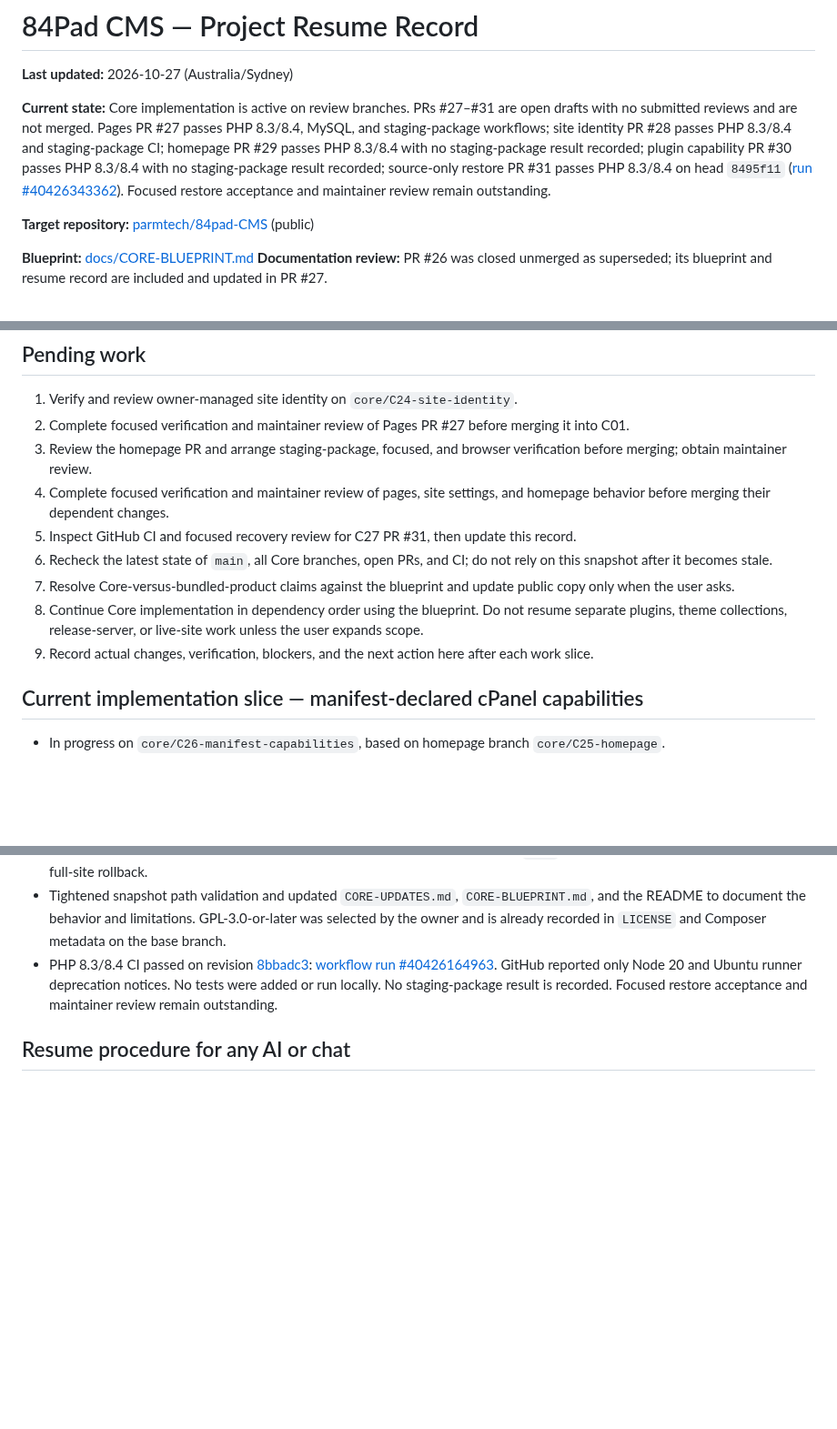
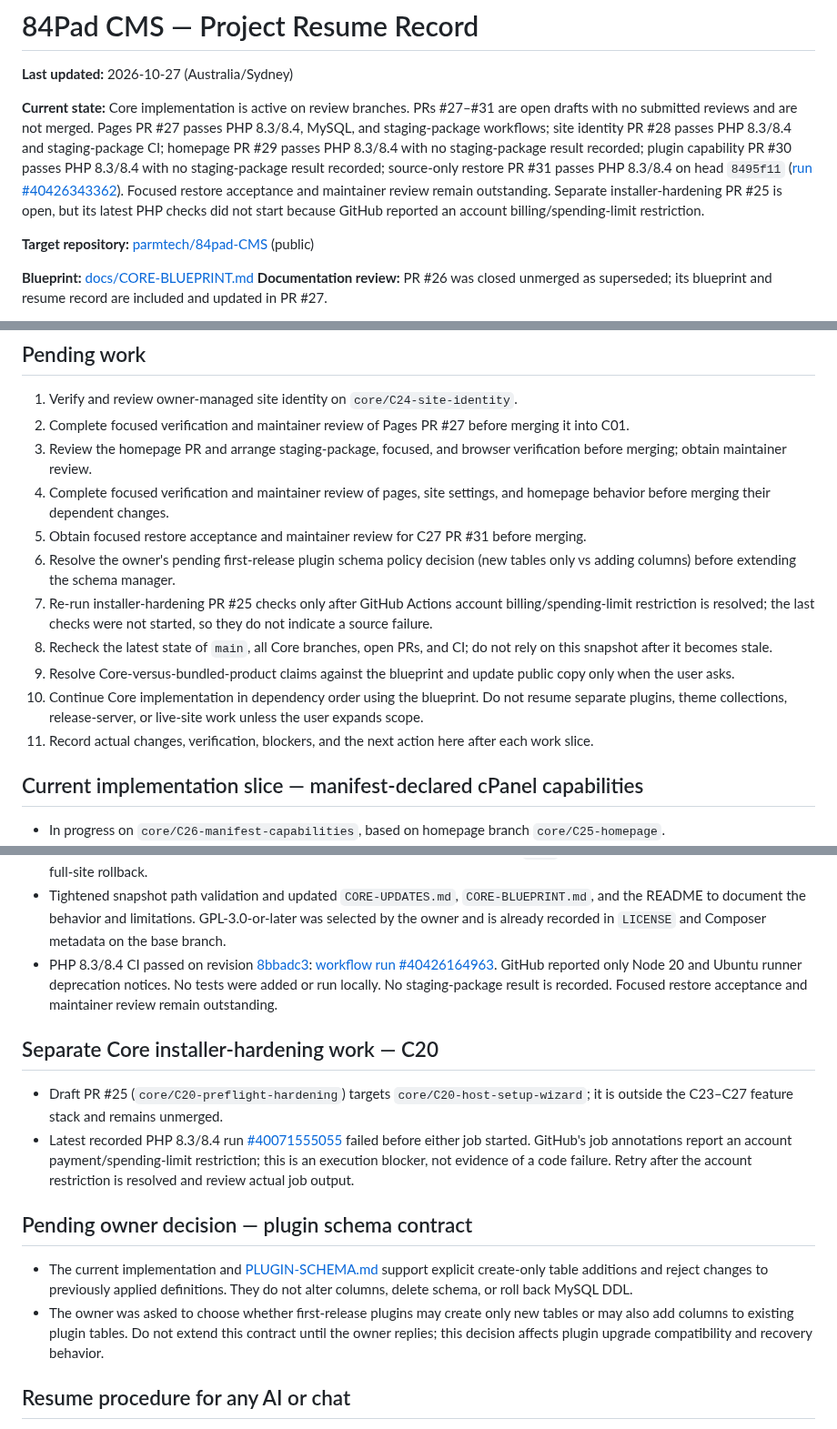
Before and after one commit to parmtech/84pad-CMS, a Markdown page: docs/PROGRESS.md, 3 parts joined by grey strips. Shown at 91% size. Rendered like a GitHub page; blank space fills up the shorter version.

Commit message:
Record installer CI blocker and migration decision

```diff
--- a/docs/PROGRESS.md
+++ b/docs/PROGRESS.md
@@ -2,7 +2,7 @@
 
 **Last updated:** 2026-10-27 (Australia/Sydney)
 
-**Current state:** Core implementation is active on review branches. PRs #27–#31 are open drafts with no submitted reviews and are not merged. Pages PR #27 passes PHP 8.3/8.4, MySQL, and staging-package workflows; site identity PR #28 passes PHP 8.3/8.4 and staging-package CI; homepage PR #29 passes PHP 8.3/8.4 with no staging-package result recorded; plugin capability PR #30 passes PHP 8.3/8.4 with no staging-package result recorded; source-only restore PR #31 passes PHP 8.3/8.4 on head `8495f11` ([run #40426343362](https://github.com/parmtech/84pad-CMS/actions/runs/40426343362)). Focused restore acceptance and maintainer review remain outstanding.
+**Current state:** Core implementation is active on review branches. PRs #27–#31 are open drafts with no submitted reviews and are not merged. Pages PR #27 passes PHP 8.3/8.4, MySQL, and staging-package workflows; site identity PR #28 passes PHP 8.3/8.4 and staging-package CI; homepage PR #29 passes PHP 8.3/8.4 with no staging-package result recorded; plugin capability PR #30 passes PHP 8.3/8.4 with no staging-package result recorded; source-only restore PR #31 passes PHP 8.3/8.4 on head `8495f11` ([run #40426343362](https://github.com/parmtech/84pad-CMS/actions/runs/40426343362)). Focused restore acceptance and maintainer review remain outstanding. Separate installer-hardening PR #25 is open, but its latest PHP checks did not start because GitHub reported an account billing/spending-limit restriction.
 
 **Target repository:** [parmtech/84pad-CMS](https://github.com/parmtech/84pad-CMS) (public)
 
@@ -89,11 +89,13 @@
 2. Complete focused verification and maintainer review of Pages PR #27 before merging it into C01.
 3. Review the homepage PR and arrange staging-package, focused, and browser verification before merging; obtain maintainer review.
 4. Complete focused verification and maintainer review of pages, site settings, and homepage behavior before merging their dependent changes.
-5. Inspect GitHub CI and focused recovery review for C27 PR #31, then update this record.
-6. Recheck the latest state of `main`, all Core branches, open PRs, and CI; do not rely on this snapshot after it becomes stale.
-7. Resolve Core-versus-bundled-product claims against the blueprint and update public copy only when the user asks.
-8. Continue Core implementation in dependency order using the blueprint. Do not resume separate plugins, theme collections, release-server, or live-site work unless the user expands scope.
-9. Record actual changes, verification, blockers, and the next action here after each work slice.
+5. Obtain focused restore acceptance and maintainer review for C27 PR #31 before merging.
+6. Resolve the owner's pending first-release plugin schema policy decision (new tables only vs adding columns) before extending the schema manager.
+7. Re-run installer-hardening PR #25 checks only after GitHub Actions account billing/spending-limit restriction is resolved; the last checks were not started, so they do not indicate a source failure.
+8. Recheck the latest state of `main`, all Core branches, open PRs, and CI; do not rely on this snapshot after it becomes stale.
+9. Resolve Core-versus-bundled-product claims against the blueprint and update public copy only when the user asks.
+10. Continue Core implementation in dependency order using the blueprint. Do not resume separate plugins, theme collections, release-server, or live-site work unless the user expands scope.
+11. Record actual changes, verification, blockers, and the next action here after each work slice.
 
 ## Current implementation slice — manifest-declared cPanel capabilities
 
@@ -112,6 +114,16 @@
 - Tightened snapshot path validation and updated `CORE-UPDATES.md`, `CORE-BLUEPRINT.md`, and the README to document the behavior and limitations. GPL-3.0-or-later was selected by the owner and is already recorded in `LICENSE` and Composer metadata on the base branch.
 - PHP 8.3/8.4 CI passed on revision [8bbadc3](https://github.com/parmtech/84pad-CMS/commit/8bbadc3e282bedcece6d3c287820d83c7ae96d1d): [workflow run #40426164963](https://github.com/parmtech/84pad-CMS/actions/runs/40426164963). GitHub reported only Node 20 and Ubuntu runner deprecation notices. No tests were added or run locally. No staging-package result is recorded. Focused restore acceptance and maintainer review remain outstanding.
 
+## Separate Core installer-hardening work — C20
+
+- Draft PR #25 (`core/C20-preflight-hardening`) targets `core/C20-host-setup-wizard`; it is outside the C23–C27 feature stack and remains unmerged.
+- Latest recorded PHP 8.3/8.4 run [#40071555055](https://github.com/parmtech/84pad-CMS/actions/runs/40071555055) failed before either job started. GitHub's job annotations report an account payment/spending-limit restriction; this is an execution blocker, not evidence of a code failure. Retry after the account restriction is resolved and review actual job output.
+
+## Pending owner decision — plugin schema contract
+
+- The current implementation and [PLUGIN-SCHEMA.md](PLUGIN-SCHEMA.md) support explicit create-only table additions and reject changes to previously applied definitions. They do not alter columns, delete schema, or roll back MySQL DDL.
+- The owner was asked to choose whether first-release plugins may create only new tables or may also add columns to existing plugin tables. Do not extend this contract until the owner replies; this decision affects plugin upgrade compatibility and recovery behavior.
+
 ## Resume procedure for any AI or chat
 
 1. Read this file and [CORE-BLUEPRINT.md](CORE-BLUEPRINT.md).
```
